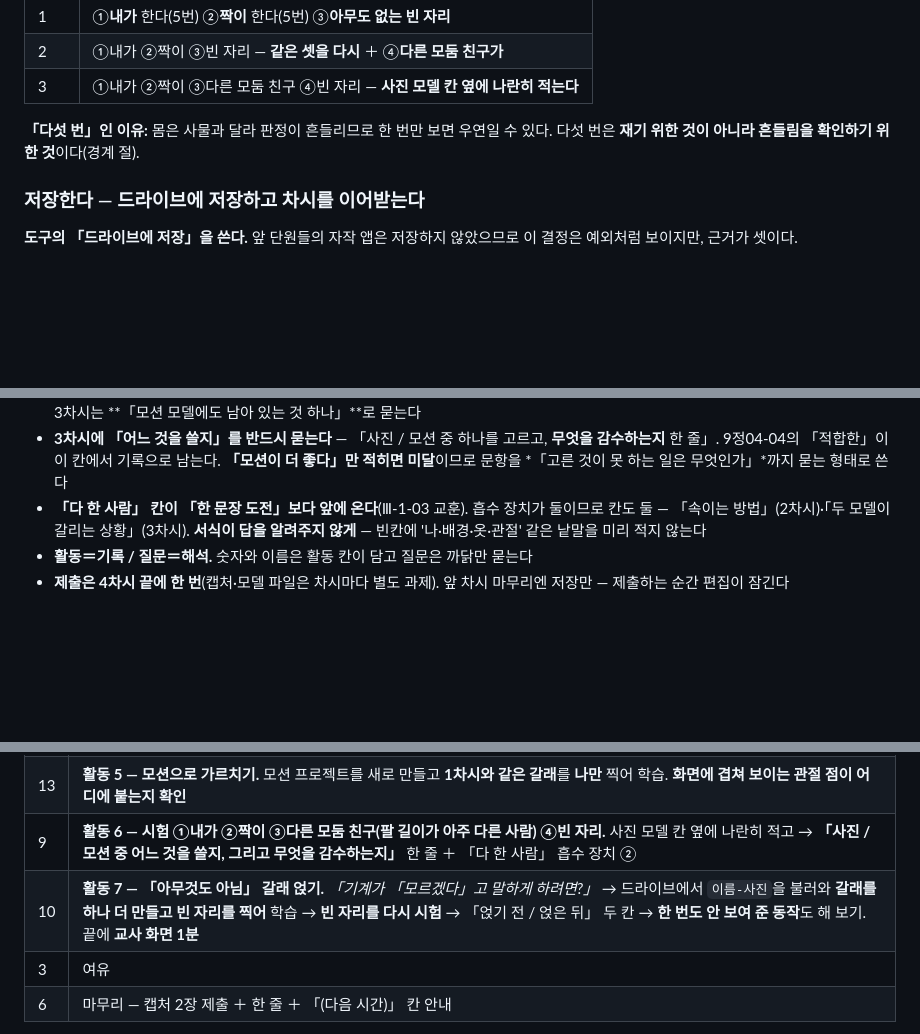
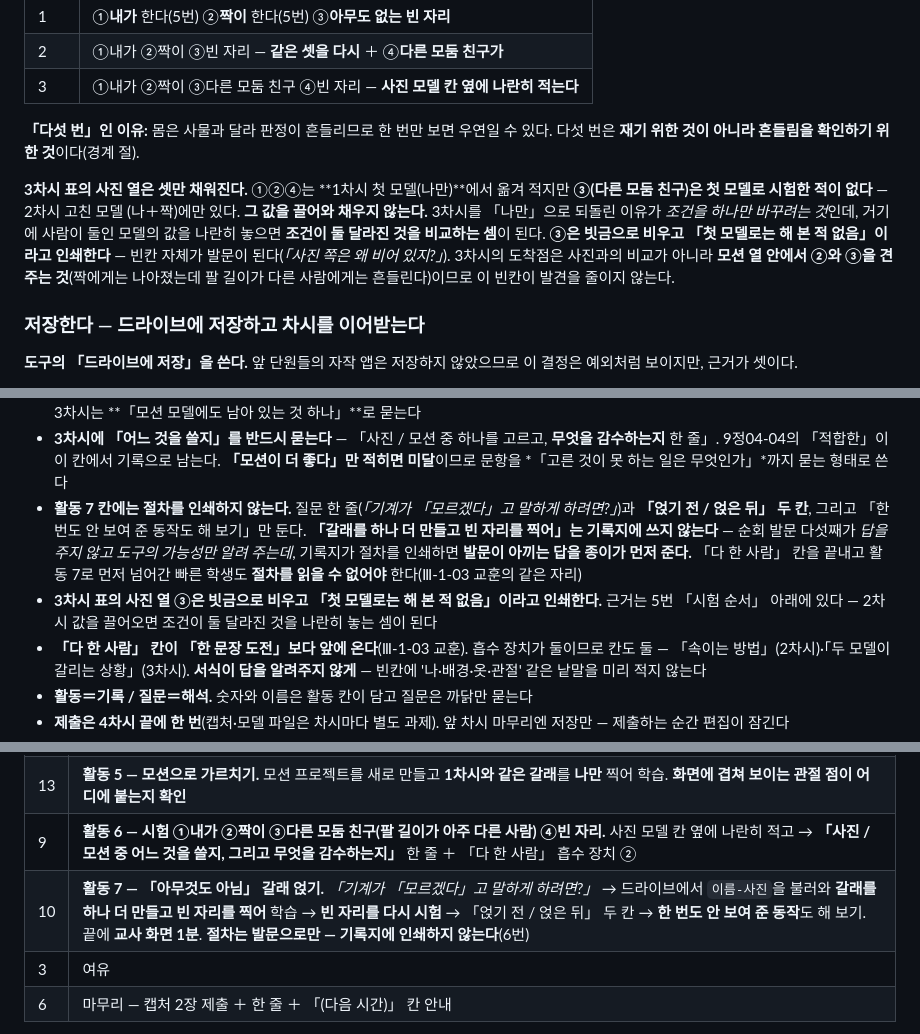
Before and after one commit to daldalsam/InfoCBI, a Markdown page: 04-ai/03-ai-practice/lesson.md, 3 parts joined by grey strips. Rendered like a GitHub page; blank space fills up the shorter version.

Commit message:
Ⅳ-2 실습 — 기록지가 발문이 아끼는 답을 먼저 주지 않게
코드 탭 0단계에서 걸린 것 둘을 lesson.md에 반영한다.

① 활동 7 칸에 절차를 인쇄하지 않는다. 순회 발문 다섯째는 「갈래를 더
만들 수 있는데」까지만 말하고 「빈 자리를 찍어라」를 아끼는데, 기록지가
절차를 인쇄하면 종이가 그 답을 먼저 준다. 「다 한 사람」 칸을 끝내고
활동 7로 먼저 넘어간 빠른 학생도 절차를 읽을 수 없어야 한다.

② 3차시 표의 사진 열 ③(다른 모둠 친구)은 빗금으로 비운다. 첫 모델
(나만)로는 시험한 적이 없고, 2차시 고친 모델(나＋짝)의 값을 끌어오면
조건이 둘 달라진 것을 나란히 놓는 셈이 된다 — 3차시를 「나만」으로
되돌린 이유와 정면으로 충돌한다. 빈칸 자체가 발문이 된다.

3차시 도착점은 사진과의 비교가 아니라 모션 열 안에서 ②와 ③을 견주는
것이므로 이 빈칸이 발견을 줄이지 않는다.

Co-Authored-By: Claude Opus 5 <noreply@anthropic.com>
Claude-Session: https://claude.ai/code/session_019adpkDop8JW9QNdwqdx1jS

```diff
--- a/04-ai/03-ai-practice/lesson.md
+++ b/04-ai/03-ai-practice/lesson.md
@@ -453,6 +453,16 @@ B갈래는 필통 위에 놓아라」) 학생이 *「선생님이 정해 줘서
 **「다섯 번」인 이유:** 몸은 사물과 달라 판정이 흔들리므로 한 번만 보면 우연일 수
 있다. 다섯 번은 **재기 위한 것이 아니라 흔들림을 확인하기 위한 것**이다(경계 절).
 
+**3차시 표의 사진 열은 셋만 채워진다.** ①②④는 **1차시 첫 모델(나만)**에서 옮겨
+적지만 **③(다른 모둠 친구)은 첫 모델로 시험한 적이 없다** — 2차시 고친 모델
+(나＋짝)에만 있다. **그 값을 끌어와 채우지 않는다.** 3차시를 「나만」으로 되돌린
+이유가 *조건을 하나만 바꾸려는 것*인데, 거기에 사람이 둘인 모델의 값을 나란히 놓으면
+**조건이 둘 달라진 것을 비교하는 셈**이 된다. **③은 빗금으로 비우고 「첫 모델로는
+해 본 적 없음」이라고 인쇄한다** — 빈칸 자체가 발문이 된다(*「사진 쪽은 왜 비어
+있지?」*). 3차시의 도착점은 사진과의 비교가 아니라 **모션 열 안에서 ②와 ③을 견주는
+것**(짝에게는 나아졌는데 팔 길이가 다른 사람에게는 흔들린다)이므로 이 빈칸이 발견을
+줄이지 않는다.
+
 ### 저장한다 — 드라이브에 저장하고 차시를 이어받는다
 
 **도구의 「드라이브에 저장」을 쓴다.** 앞 단원들의 자작 앱은 저장하지 않았으므로 이
@@ -744,6 +754,15 @@ B갈래는 필통 위에 놓아라」) 학생이 *「선생님이 정해 줘서
   **무엇을 감수하는지** 한 줄」. 9정04-04의 「적합한」이 이 칸에서 기록으로 남는다.
   **「모션이 더 좋다」만 적히면 미달**이므로 문항을 *「고른 것이 못 하는 일은
   무엇인가」*까지 묻는 형태로 쓴다
+- **활동 7 칸에는 절차를 인쇄하지 않는다.** 질문 한 줄(*「기계가 「모르겠다」고 말하게
+  하려면?」*)과 **「얹기 전 / 얹은 뒤」 두 칸**, 그리고 「한 번도 안 보여 준 동작도 해
+  보기」만 둔다. **「갈래를 하나 더 만들고 빈 자리를 찍어」는 기록지에 쓰지 않는다** —
+  순회 발문 다섯째가 *답을 주지 않고 도구의 가능성만 알려 주는데*, 기록지가 절차를
+  인쇄하면 **발문이 아끼는 답을 종이가 먼저 준다.** 「다 한 사람」 칸을 끝내고 활동 7로
+  먼저 넘어간 빠른 학생도 **절차를 읽을 수 없어야** 한다(Ⅲ-1-03 교훈의 같은 자리)
+- **3차시 표의 사진 열 ③은 빗금으로 비우고 「첫 모델로는 해 본 적 없음」이라고
+  인쇄한다.** 근거는 5번 「시험 순서」 아래에 있다 — 2차시 값을 끌어오면 조건이 둘
+  달라진 것을 나란히 놓는 셈이 된다
 - **「다 한 사람」 칸이 「한 문장 도전」보다 앞에 온다**(Ⅲ-1-03 교훈). 흡수 장치가
   둘이므로 칸도 둘 — 「속이는 방법」(2차시)·「두 모델이 갈리는 상황」(3차시).
   **서식이 답을 알려주지 않게** — 빈칸에 '나·배경·옷·관절' 같은 낱말을 미리 적지 않는다
@@ -867,7 +886,7 @@ B갈래는 필통 위에 놓아라」) 학생이 *「선생님이 정해 줘서
 | 4 | 도입 — 예고 회수 ＋ **예상 둘**(「관절만 보게 하면 짝에게 통할까?」 / **「그러면 다 해결될까?」**) ＋ 「먼저 확인」(**나만 찍는다 — 1차시와 같은 조건**) ＋ 1·2차시 종이를 옆에 펴 놓기 |
 | 13 | **활동 5 — 모션으로 가르치기.** 모션 프로젝트를 새로 만들고 **1차시와 같은 갈래**를 **나만** 찍어 학습. **화면에 겹쳐 보이는 관절 점이 어디에 붙는지 확인** |
 | 9 | **활동 6 — 시험 ①내가 ②짝이 ③다른 모둠 친구(팔 길이가 아주 다른 사람) ④빈 자리.** 사진 모델 칸 옆에 나란히 적고 → **「사진 / 모션 중 어느 것을 쓸지, 그리고 무엇을 감수하는지」** 한 줄 ＋ 「다 한 사람」 흡수 장치 ② |
-| 10 | **활동 7 — 「아무것도 아님」 갈래 얹기.** *「기계가 「모르겠다」고 말하게 하려면?」* → 드라이브에서 `이름-사진`을 불러와 **갈래를 하나 더 만들고 빈 자리를 찍어** 학습 → **빈 자리를 다시 시험** → 「얹기 전 / 얹은 뒤」 두 칸 → **한 번도 안 보여 준 동작**도 해 보기. 끝에 **교사 화면 1분** |
+| 10 | **활동 7 — 「아무것도 아님」 갈래 얹기.** *「기계가 「모르겠다」고 말하게 하려면?」* → 드라이브에서 `이름-사진`을 불러와 **갈래를 하나 더 만들고 빈 자리를 찍어** 학습 → **빈 자리를 다시 시험** → 「얹기 전 / 얹은 뒤」 두 칸 → **한 번도 안 보여 준 동작**도 해 보기. 끝에 **교사 화면 1분**. **절차는 발문으로만 — 기록지에 인쇄하지 않는다**(6번) |
 | 3 | 여유 |
 | 6 | 마무리 — 캡처 2장 제출 ＋ 한 줄 ＋ 「(다음 시간)」 칸 안내 |
 
```
